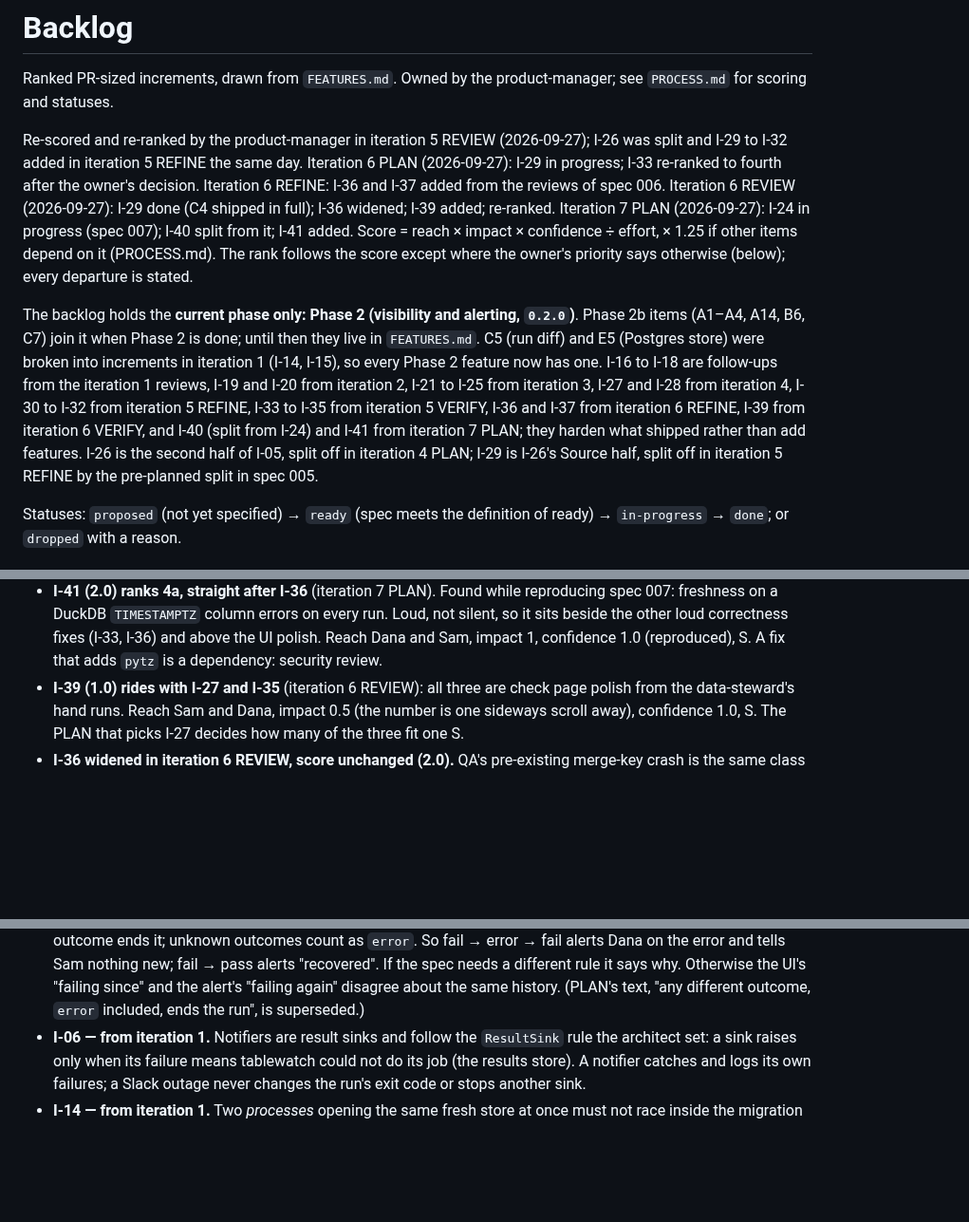
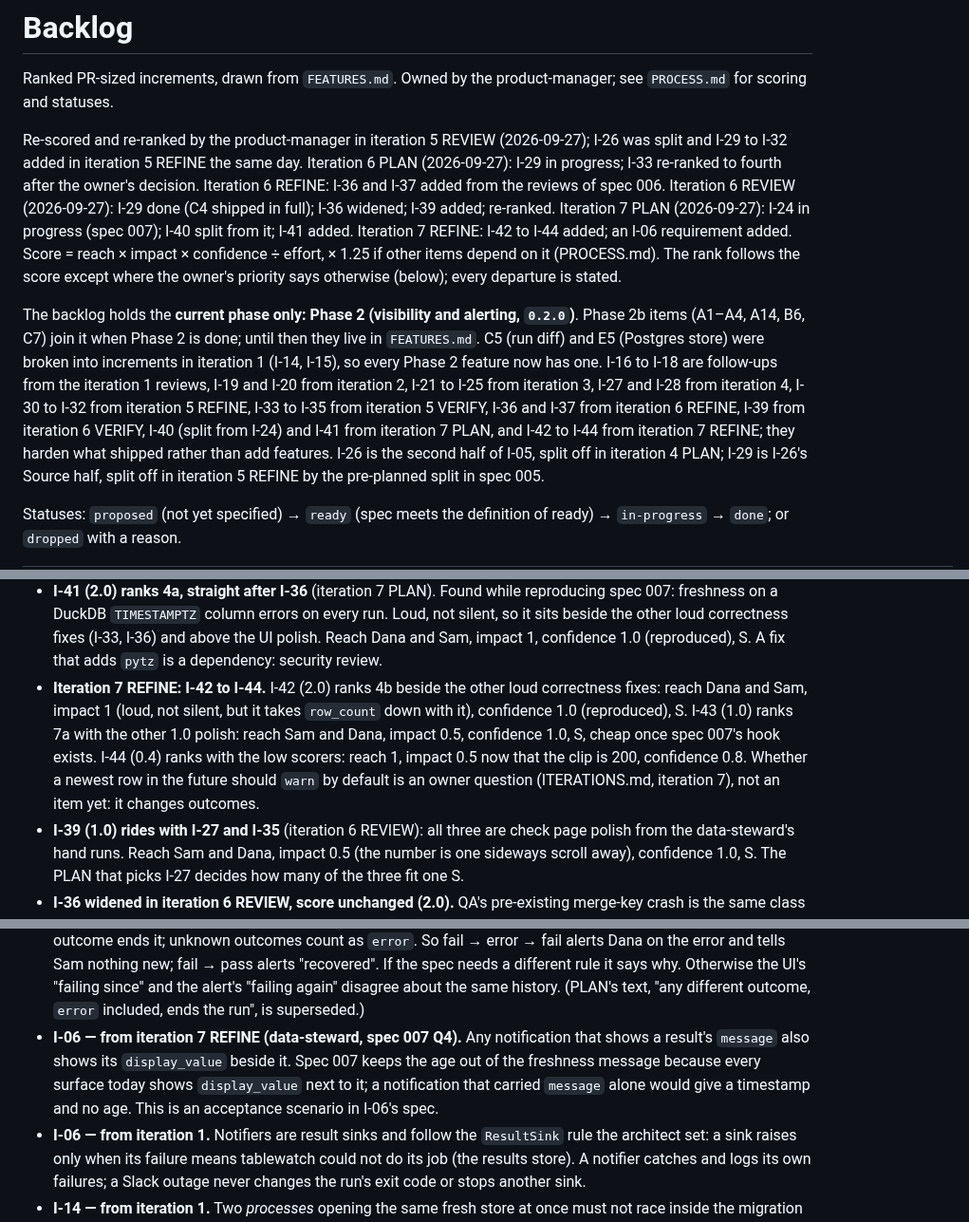
Before and after one commit to geoffkoh/tablewatch, a Markdown page: docs/product/BACKLOG.md, 3 parts joined by grey strips. Shown at 95% size. Drawn GitHub-style; blank space fills up the shorter version.

Commit message:
Spec 007 refined: count_noun hook, zone-named timestamps, 200-char console detail
Co-Authored-By: Claude Opus 5.5 <noreply@anthropic.com>

```diff
--- a/docs/product/BACKLOG.md
+++ b/docs/product/BACKLOG.md
@@ -9,7 +9,7 @@ the same day. Iteration 6 PLAN (2026-09-27): I-29 in progress; I-33
 re-ranked to fourth after the owner's decision. Iteration 6 REFINE: I-36 and I-37
 added from the reviews of spec 006. Iteration 6 REVIEW (2026-09-27): I-29
 done (C4 shipped in full); I-36 widened; I-39 added; re-ranked. Iteration 7 PLAN (2026-09-27): I-24
-in progress (spec 007); I-40 split from it; I-41 added. Score = reach × impact × confidence ÷ effort, × 1.25 if other
+in progress (spec 007); I-40 split from it; I-41 added. Iteration 7 REFINE: I-42 to I-44 added; an I-06 requirement added. Score = reach × impact × confidence ÷ effort, × 1.25 if other
 items depend on it (PROCESS.md). The rank follows the score except where
 the owner's priority says otherwise (below); every departure is stated.
 
@@ -21,8 +21,8 @@ every Phase 2 feature now has one. I-16 to I-18 are follow-ups from the
 iteration 1 reviews, I-19 and I-20 from iteration 2, I-21 to I-25 from
 iteration 3, I-27 and I-28 from iteration 4, I-30 to I-32 from
 iteration 5 REFINE, I-33 to I-35 from iteration 5 VERIFY, I-36 and I-37 from iteration 6
-REFINE, I-39 from iteration 6 VERIFY, and I-40 (split from I-24) and I-41 from iteration 7
-PLAN; they harden
+REFINE, I-39 from iteration 6 VERIFY, I-40 (split from I-24) and I-41 from iteration 7
+PLAN, and I-42 to I-44 from iteration 7 REFINE; they harden
 what shipped rather than add features.
 I-26 is the second half of I-05, split off in iteration 4 PLAN; I-29 is
 I-26's Source half, split off in iteration 5 REFINE by the pre-planned
@@ -97,6 +100,15 @@ definition of ready) → `in-progress` → `done`; or `dropped` with a reason.
   other loud correctness fixes (I-33, I-36) and above the UI polish.
   Reach Dana and Sam, impact 1, confidence 1.0 (reproduced), S. A fix
   that adds `pytz` is a dependency: security review.
+- **Iteration 7 REFINE: I-42 to I-44.** I-42 (2.0) ranks 4b beside the
+  other loud correctness fixes: reach Dana and Sam, impact 1 (loud, not
+  silent, but it takes `row_count` down with it), confidence 1.0
+  (reproduced), S. I-43 (1.0) ranks 7a with the other 1.0 polish: reach
+  Sam and Dana, impact 0.5, confidence 1.0, S, cheap once spec 007's
+  hook exists. I-44 (0.4) ranks with the low scorers: reach 1, impact
+  0.5 now that the clip is 200, confidence 0.8. Whether a newest row in
+  the future should `warn` by default is an owner question
+  (ITERATIONS.md, iteration 7), not an item yet: it changes outcomes.
 - **I-39 (1.0) rides with I-27 and I-35** (iteration 6 REVIEW): all
   three are check page polish from the data-steward's hand runs. Reach
   Sam and Dana, impact 0.5 (the number is one sideways scroll away),
@@ -485,6 +497,12 @@ these as acceptance scenarios.
   different rule it says why. Otherwise the UI's "failing since" and the
   alert's "failing again" disagree about the same history. (PLAN's text,
   "any different outcome, `error` included, ends the run", is superseded.)
+- **I-06 — from iteration 7 REFINE (data-steward, spec 007 Q4).** Any
+  notification that shows a result's `message` also shows its
+  `display_value` beside it. Spec 007 keeps the age out of the freshness
+  message because every surface today shows `display_value` next to it;
+  a notification that carried `message` alone would give a timestamp and
+  no age. This is an acceptance scenario in I-06's spec.
 - **I-06 — from iteration 1.** Notifiers are result sinks and follow the
   `ResultSink` rule the architect set: a sink raises only when its failure
   means tablewatch could not do its job (the results store). A notifier
```
Also changed, not shown: other parts of docs/product/BACKLOG.md (+3 -0 lines), docs/product/ITERATIONS.md (+33 -0 lines), 1 other file.
